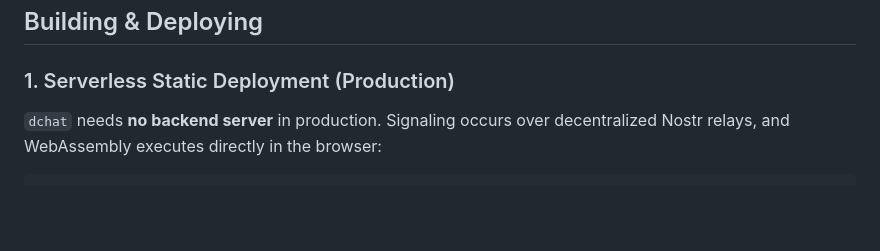
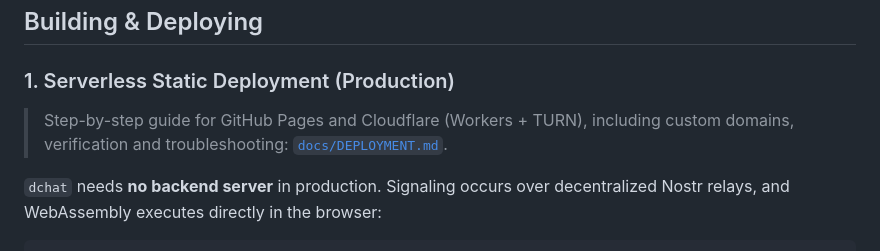
Before and after one commit to matheussecundo/dchat, a Markdown page: README.md, the part around the change. GitHub-like rendering; blank space fills up the shorter version.

````diff
--- a/README.md
+++ b/README.md
@@ -183,6 +183,8 @@ What you will see:
 ## Building & Deploying
 
 ### 1. Serverless Static Deployment (Production)
+> Step-by-step guide for GitHub Pages and Cloudflare (Workers + TURN), including custom domains, verification and troubleshooting: [`docs/DEPLOYMENT.md`](./docs/DEPLOYMENT.md).
+
 `dchat` needs **no backend server** in production. Signaling occurs over decentralized Nostr relays, and WebAssembly executes directly in the browser:
 ```bash
 cd crates/client
````
Also changed, not shown: AGENTS.md (+1 -0 lines), docs/DEPLOYMENT.md (added, +161 -0 lines).
